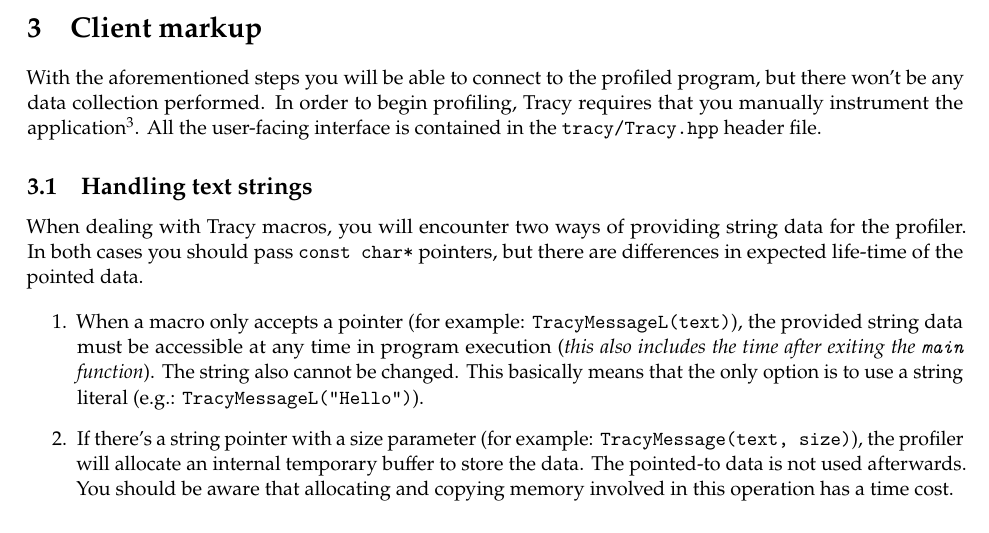
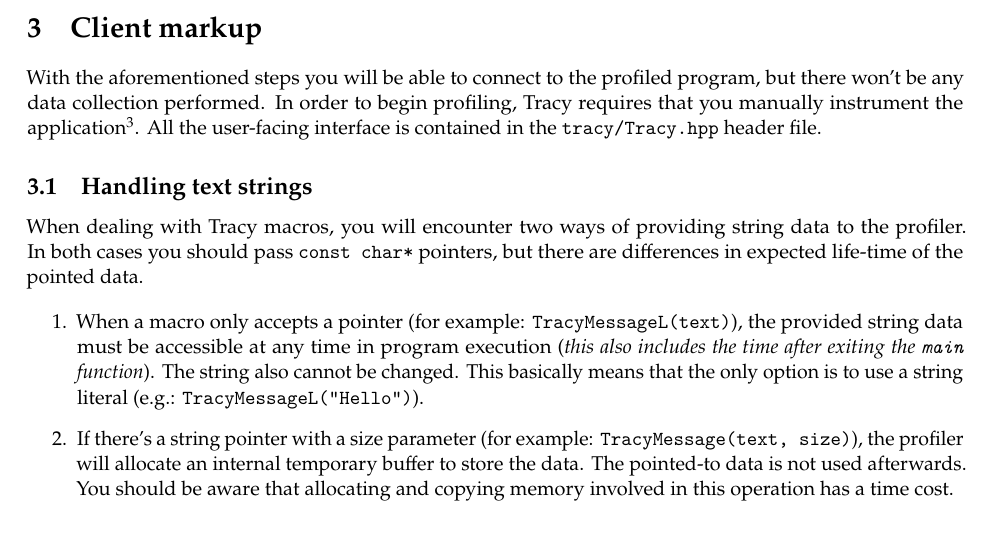
Before and after one commit to wolfpld/tracy, a LaTeX document (manual/tracy.tex): part of page 6 of 11, cut so that both start at the same text. Compiled offline with pdfLaTeX.

Commit message:
Grammar fix (?).

```diff
--- a/manual/tracy.tex
+++ b/manual/tracy.tex
@@ -195,7 +195,7 @@
 
 \subsection{Handling text strings}
 
-When dealing with Tracy macros, you will encounter two ways of providing string data for the profiler. In both cases you should pass \texttt{const char*} pointers, but there are differences in expected life-time of the pointed data.
+When dealing with Tracy macros, you will encounter two ways of providing string data to the profiler. In both cases you should pass \texttt{const char*} pointers, but there are differences in expected life-time of the pointed data.
 
 \begin{enumerate}
 \item When a macro only accepts a pointer (for example: \texttt{TracyMessageL(text)}), the provided string data must be accessible at any time in program execution (\emph{this also includes the time after exiting the \texttt{main} function}). The string also cannot be changed. This basically means that the only option is to use a string literal (e.g.: \texttt{TracyMessageL("Hello")}).
```
